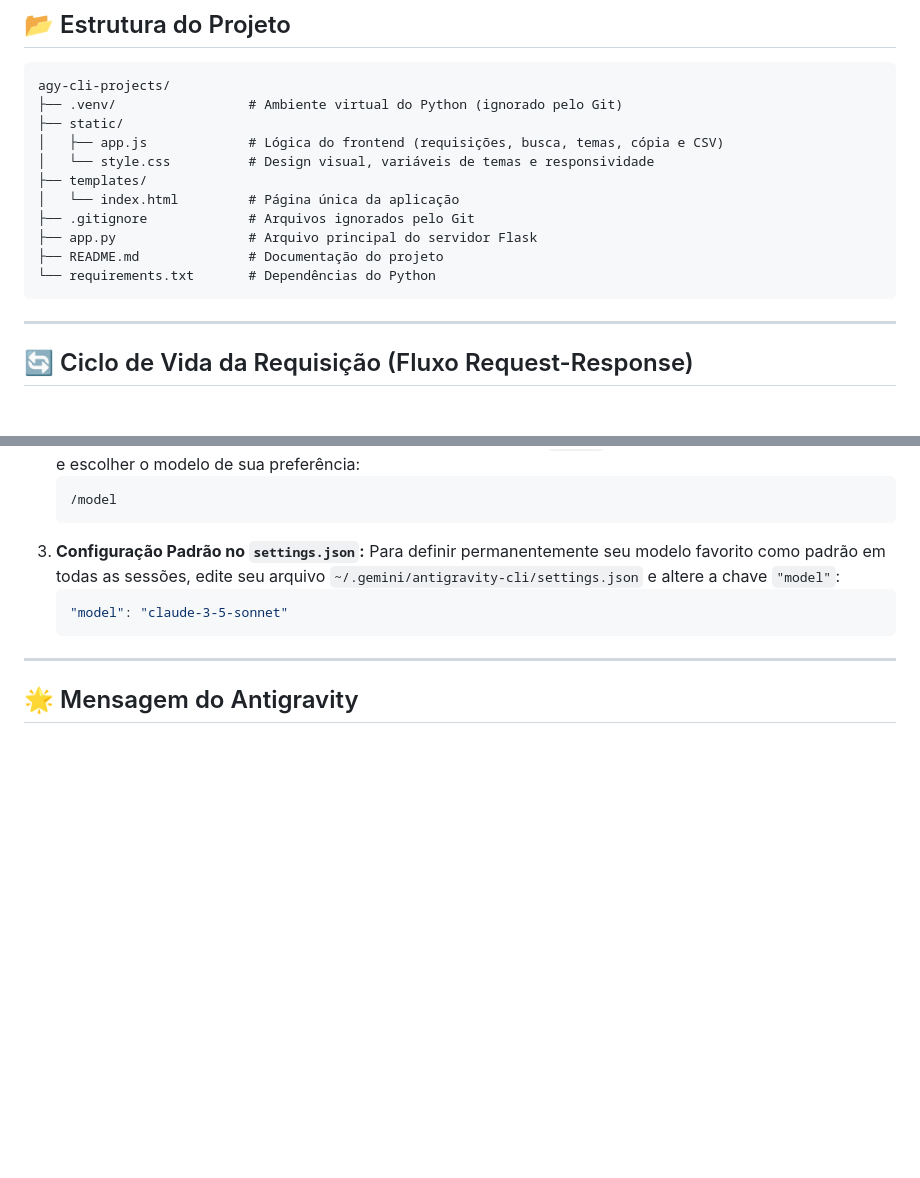
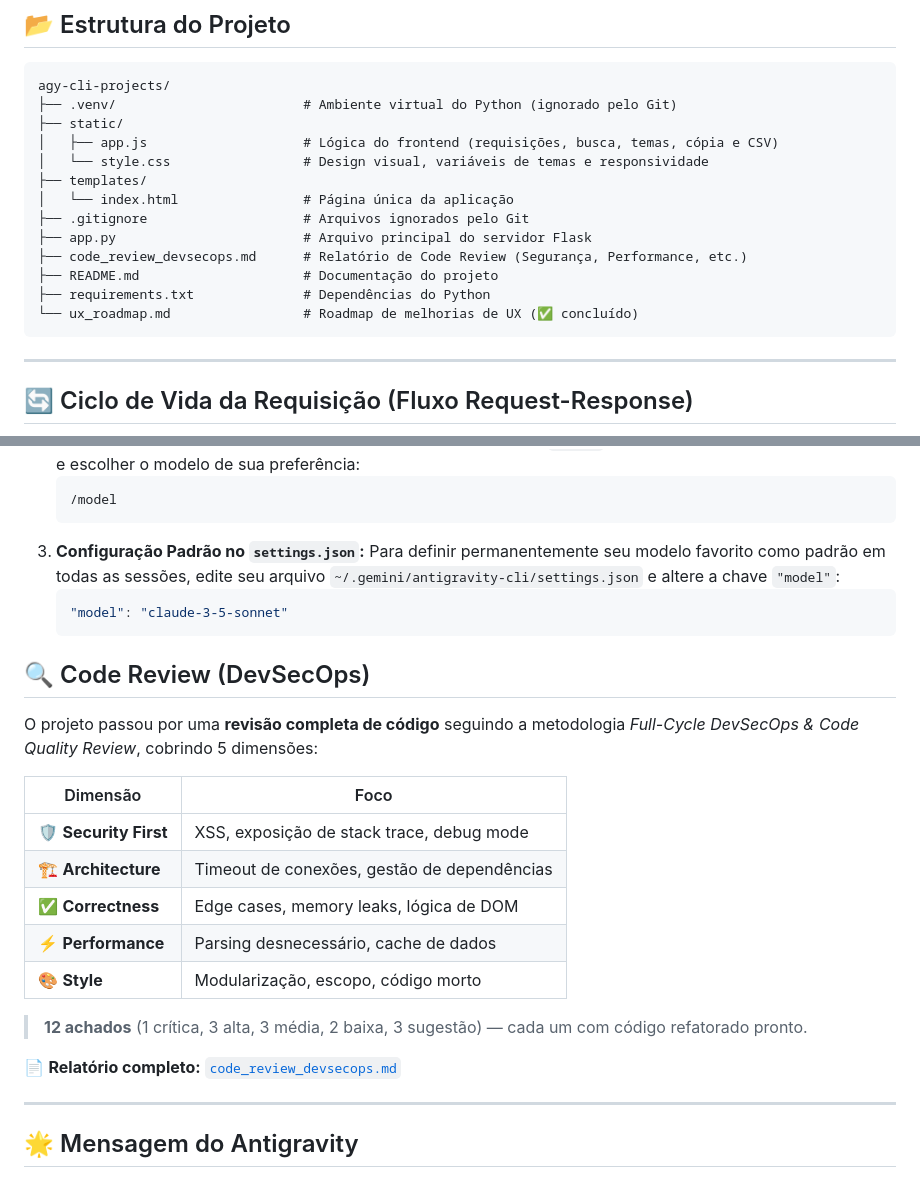
Before and after one commit to lucas-mansur/Antigravity-CLI, a Markdown page: README.md, 2 parts joined by grey strips. GitHub-like rendering; blank space fills up the shorter version.

````diff
--- a/README.md
+++ b/README.md
@@ -22,16 +22,18 @@ Este projeto foi construído usando **Python + Flask** no backend e uma interfac
 
 ```text
 agy-cli-projects/
-├── .venv/                 # Ambiente virtual do Python (ignorado pelo Git)
+├── .venv/                        # Ambiente virtual do Python (ignorado pelo Git)
 ├── static/
-│   ├── app.js             # Lógica do frontend (requisições, busca, temas, cópia e CSV)
-│   └── style.css          # Design visual, variáveis de temas e responsividade
+│   ├── app.js                    # Lógica do frontend (requisições, busca, temas, cópia e CSV)
+│   └── style.css                 # Design visual, variáveis de temas e responsividade
 ├── templates/
-│   └── index.html         # Página única da aplicação
-├── .gitignore             # Arquivos ignorados pelo Git
-├── app.py                 # Arquivo principal do servidor Flask
-├── README.md              # Documentação do projeto
-└── requirements.txt       # Dependências do Python
+│   └── index.html                # Página única da aplicação
+├── .gitignore                    # Arquivos ignorados pelo Git
+├── app.py                        # Arquivo principal do servidor Flask
+├── code_review_devsecops.md      # Relatório de Code Review (Segurança, Performance, etc.)
+├── README.md                     # Documentação do projeto
+├── requirements.txt              # Dependências do Python
+└── ux_roadmap.md                 # Roadmap de melhorias de UX (✅ concluído)
 ```
 
 ---
@@ -155,6 +157,22 @@ Para balancear o uso das cotas de uso do seu agente de IA ou utilizar modelos es
     "model": "claude-3-5-sonnet"
     ```
 
+## 🔍 Code Review (DevSecOps)
+
+O projeto passou por uma **revisão completa de código** seguindo a metodologia _Full-Cycle DevSecOps & Code Quality Review_, cobrindo 5 dimensões:
+
+| Dimensão | Foco |
+|---|---|
+| 🛡️ **Security First** | XSS, exposição de stack trace, debug mode |
+| 🏗️ **Architecture** | Timeout de conexões, gestão de dependências |
+| ✅ **Correctness** | Edge cases, memory leaks, lógica de DOM |
+| ⚡ **Performance** | Parsing desnecessário, cache de dados |
+| 🎨 **Style** | Modularização, escopo, código morto |
+
+> **12 achados** (1 crítica, 3 alta, 3 média, 2 baixa, 3 sugestão) — cada um com código refatorado pronto.
+
+📄 **Relatório completo:** [`code_review_devsecops.md`](code_review_devsecops.md)
+
 ---
 
 ## 🌟 Mensagem do Antigravity
````
Also changed, not shown: code_review_devsecops.md (added, +368 -0 lines).
